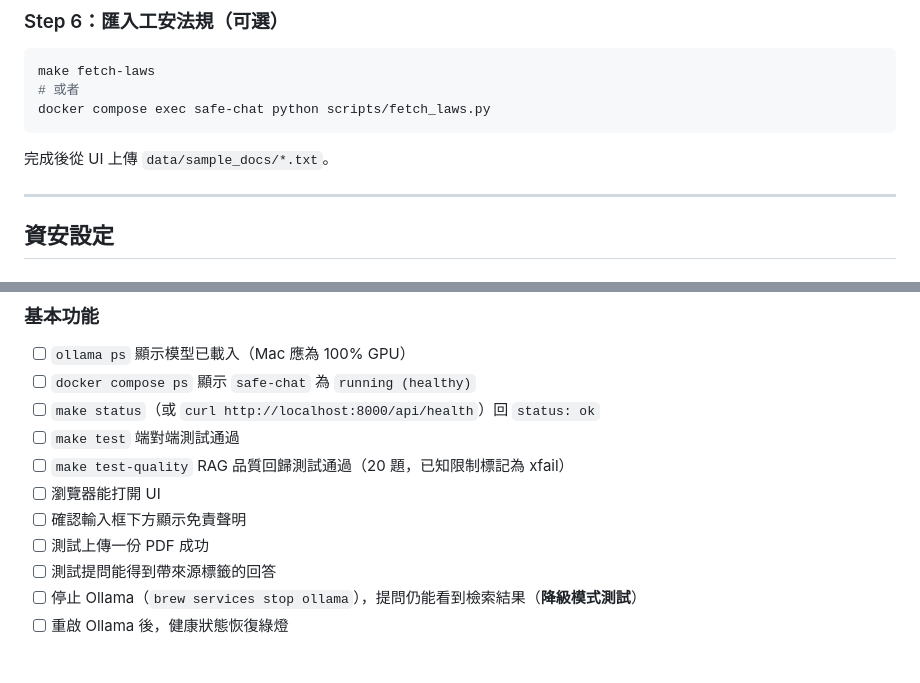
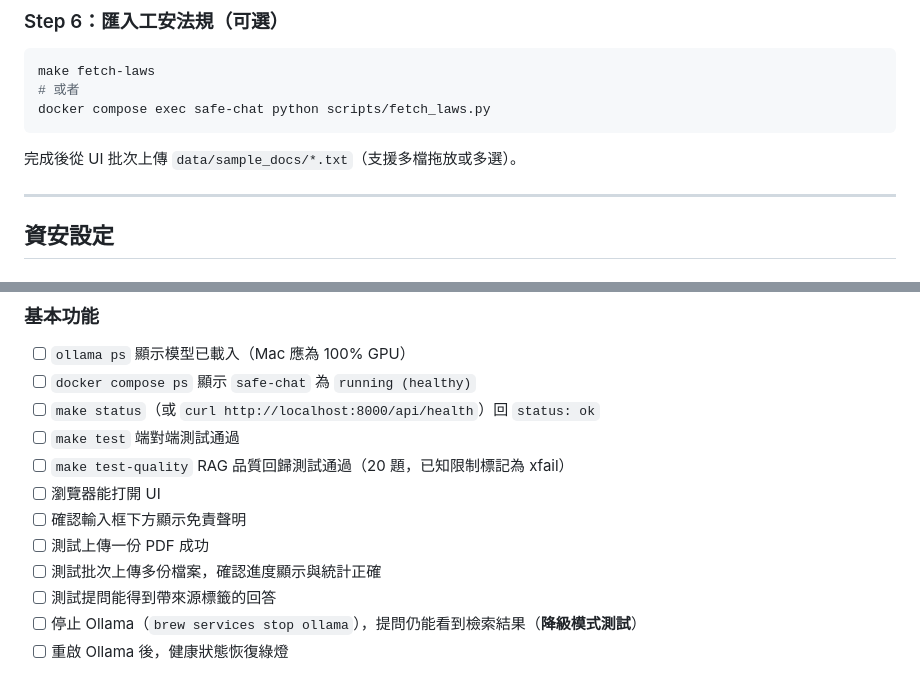
Before and after one commit to Dante9527/safe-chat, a Markdown page: DEPLOYMENT.md, 2 parts joined by grey strips. Drawn GitHub-style.

````diff
--- a/DEPLOYMENT.md
+++ b/DEPLOYMENT.md
@@ -197,7 +197,7 @@ make fetch-laws
 docker compose exec safe-chat python scripts/fetch_laws.py
 ```
 
-完成後從 UI 上傳 `data/sample_docs/*.txt`。
+完成後從 UI 批次上傳 `data/sample_docs/*.txt`（支援多檔拖放或多選）。
 
 ---
 
@@ -488,6 +488,7 @@ spec:
 - [ ] 瀏覽器能打開 UI
 - [ ] 確認輸入框下方顯示免責聲明
 - [ ] 測試上傳一份 PDF 成功
+- [ ] 測試批次上傳多份檔案，確認進度顯示與統計正確
 - [ ] 測試提問能得到帶來源標籤的回答
 - [ ] 停止 Ollama（`brew services stop ollama`），提問仍能看到檢索結果（**降級模式測試**）
 - [ ] 重啟 Ollama 後，健康狀態恢復綠燈
````
Also changed, not shown: PLAYBOOK.md (+3 -3 lines), README.md (+1 -1 lines).
